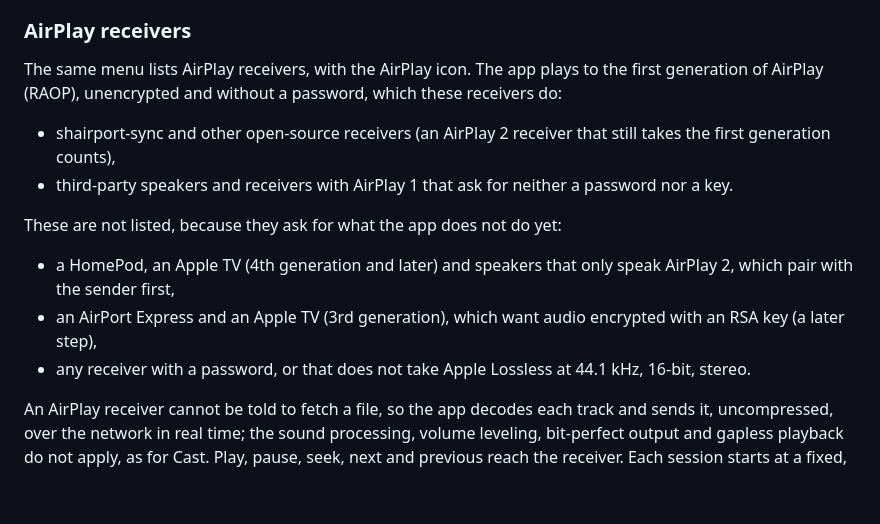
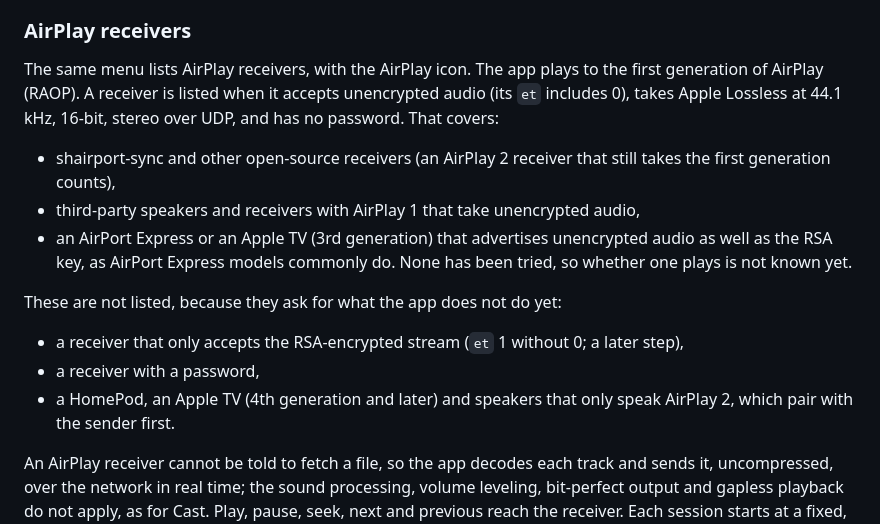
Before and after one commit to schotman-development/fonoteca-client, a Markdown page: README.md, the part around the change. Drawn GitHub-style; blank space fills up the shorter version.

Commit message:
docs: say AirPlay receivers are listed when they accept unencrypted audio, and that an AirPort Express has not been tried
Refs #86

```diff
--- a/README.md
+++ b/README.md
@@ -155,22 +155,25 @@ ask when it does.
 ### AirPlay receivers
 
 The same menu lists AirPlay receivers, with the AirPlay icon. The app plays
-to the first generation of AirPlay (RAOP), unencrypted and without a
-password, which these receivers do:
+to the first generation of AirPlay (RAOP). A receiver is listed when it
+accepts unencrypted audio (its `et` includes 0), takes Apple Lossless at
+44.1 kHz, 16-bit, stereo over UDP, and has no password. That covers:
 
 - shairport-sync and other open-source receivers (an AirPlay 2 receiver that
   still takes the first generation counts),
-- third-party speakers and receivers with AirPlay 1 that ask for neither a
-  password nor a key.
+- third-party speakers and receivers with AirPlay 1 that take unencrypted
+  audio,
+- an AirPort Express or an Apple TV (3rd generation) that advertises
+  unencrypted audio as well as the RSA key, as AirPort Express models
+  commonly do. None has been tried, so whether one plays is not known yet.
 
 These are not listed, because they ask for what the app does not do yet:
 
+- a receiver that only accepts the RSA-encrypted stream (`et` 1 without 0; a
+  later step),
+- a receiver with a password,
 - a HomePod, an Apple TV (4th generation and later) and speakers that only
-  speak AirPlay 2, which pair with the sender first,
-- an AirPort Express and an Apple TV (3rd generation), which want audio
-  encrypted with an RSA key (a later step),
-- any receiver with a password, or that does not take Apple Lossless at
-  44.1 kHz, 16-bit, stereo.
+  speak AirPlay 2, which pair with the sender first.
 
 An AirPlay receiver cannot be told to fetch a file, so the app decodes each
 track and sends it, uncompressed, over the network in real time; the sound
```
